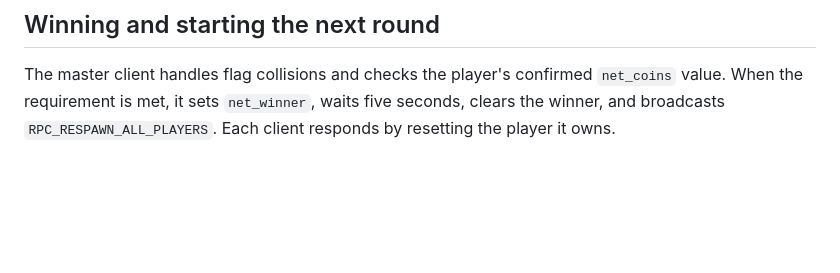
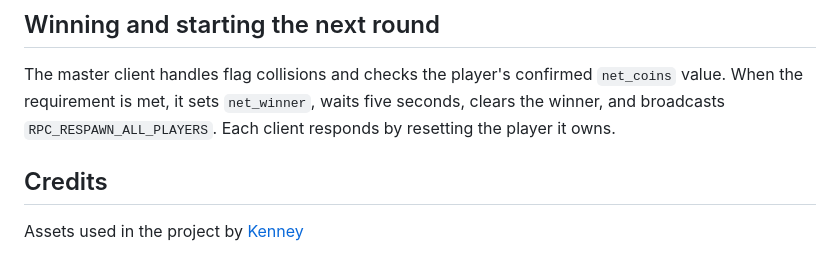
Before and after one commit to defold/game-platformer-fusion, a Markdown page: README.md, the part around the change. Drawn GitHub-style; blank space fills up the shorter version.

Commit message:
Added credits

```diff
--- a/README.md
+++ b/README.md
@@ -107,3 +107,7 @@ Falling platforms use a replicated deadline based on Fusion's network time. Ever
 ## Winning and starting the next round
 
 The master client handles flag collisions and checks the player's confirmed `net_coins` value. When the requirement is met, it sets `net_winner`, waits five seconds, clears the winner, and broadcasts `RPC_RESPAWN_ALL_PLAYERS`. Each client responds by resetting the player it owns.
+
+## Credits
+
+Assets used in the project by [Kenney](https://kenney.nl/assets/)
```
